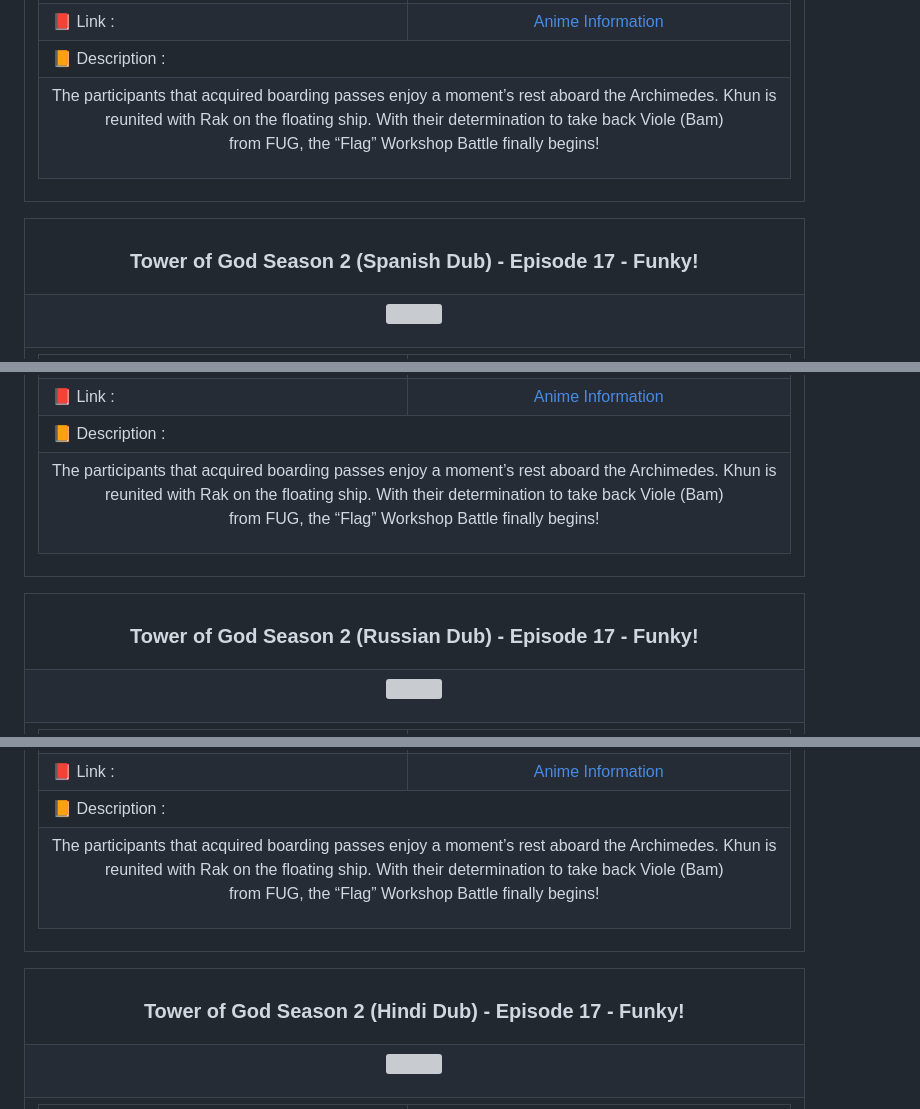
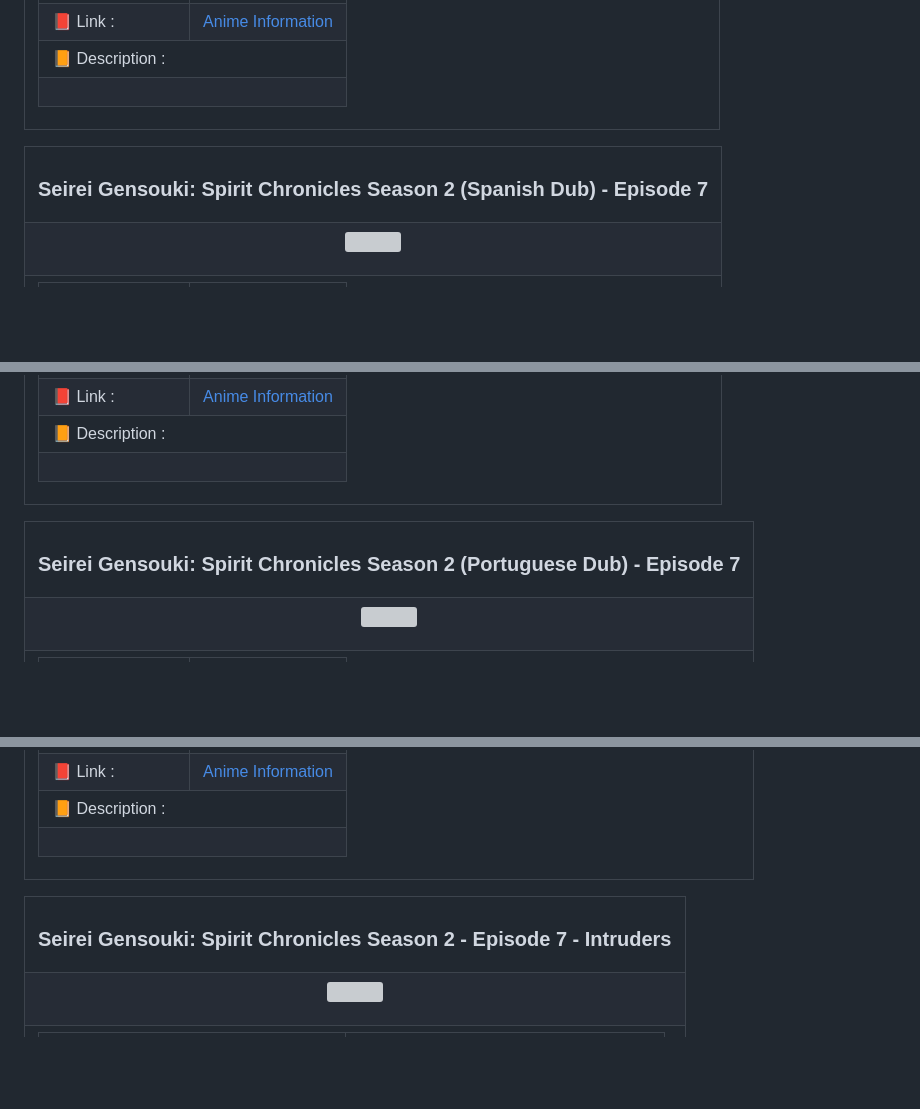
Before and after one commit to Julius-Ulee/Announcements-Anime, a Markdown page: README.md, 3 parts joined by grey strips. Drawn GitHub-style; blank space fills up the shorter version; grey boxes are pictures that could not be loaded.

```diff
--- a/README.md
+++ b/README.md
@@ -240,7 +240,7 @@
 <td colspan="2">📙 Description :</td></tr>
 <tr>
 <td colspan="2">
-<p align="center">The participants that acquired boarding passes enjoy a moment’s rest aboard the Archimedes. Khun is<br>reunited with Rak on the floating ship. With their determination to take back Viole (Bam)<br>from FUG, the “Flag” Workshop Battle finally begins!</p>
+<p align="center"></p>
 </td>
 </tr>
 </table>
@@ -250,7 +250,7 @@
 
 <table align="center">
 <tr>
-<th><h3 align="center">Tower of God Season 2 (Spanish Dub) - Episode 17 - Funky!</h3></th>
+<th><h3 align="center">Seirei Gensouki: Spirit Chronicles Season 2 (Spanish Dub) - Episode 7</h3></th>
 </tr>
 <tr>
 <td>
@@ -274,7 +274,7 @@
 <td colspan="2">📙 Description :</td></tr>
 <tr>
 <td colspan="2">
-<p align="center">The participants that acquired boarding passes enjoy a moment’s rest aboard the Archimedes. Khun is<br>reunited with Rak on the floating ship. With their determination to take back Viole (Bam)<br>from FUG, the “Flag” Workshop Battle finally begins!</p>
+<p align="center"></p>
 </td>
 </tr>
 </table>
@@ -284,7 +284,7 @@
 
 <table align="center">
 <tr>
-<th><h3 align="center">Tower of God Season 2 (Russian Dub) - Episode 17 - Funky!</h3></th>
+<th><h3 align="center">Seirei Gensouki: Spirit Chronicles Season 2 (Portuguese Dub) - Episode 7</h3></th>
 </tr>
 <tr>
 <td>
@@ -308,7 +308,7 @@
 <td colspan="2">📙 Description :</td></tr>
 <tr>
 <td colspan="2">
-<p align="center">The participants that acquired boarding passes enjoy a moment’s rest aboard the Archimedes. Khun is<br>reunited with Rak on the floating ship. With their determination to take back Viole (Bam)<br>from FUG, the “Flag” Workshop Battle finally begins!</p>
+<p align="center"></p>
 </td>
 </tr>
 </table>
@@ -318,7 +318,7 @@
 
 <table align="center">
 <tr>
-<th><h3 align="center">Tower of God Season 2 (Hindi Dub) - Episode 17 - Funky!</h3></th>
+<th><h3 align="center">Seirei Gensouki: Spirit Chronicles Season 2 - Episode 7 - Intruders</h3></th>
 </tr>
 <tr>
 <td>
```
Also changed, not shown: other parts of README.md (+95 -95 lines).
